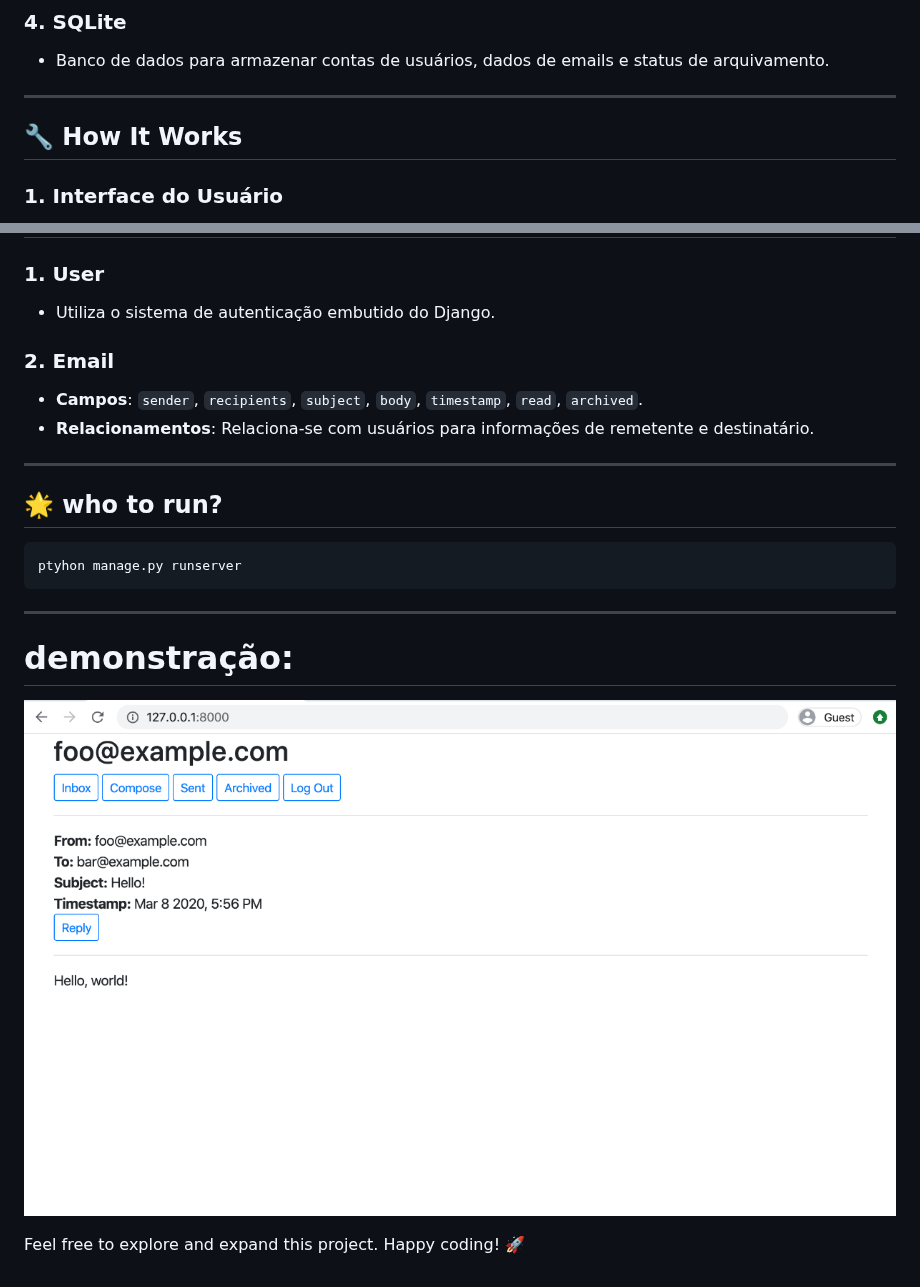
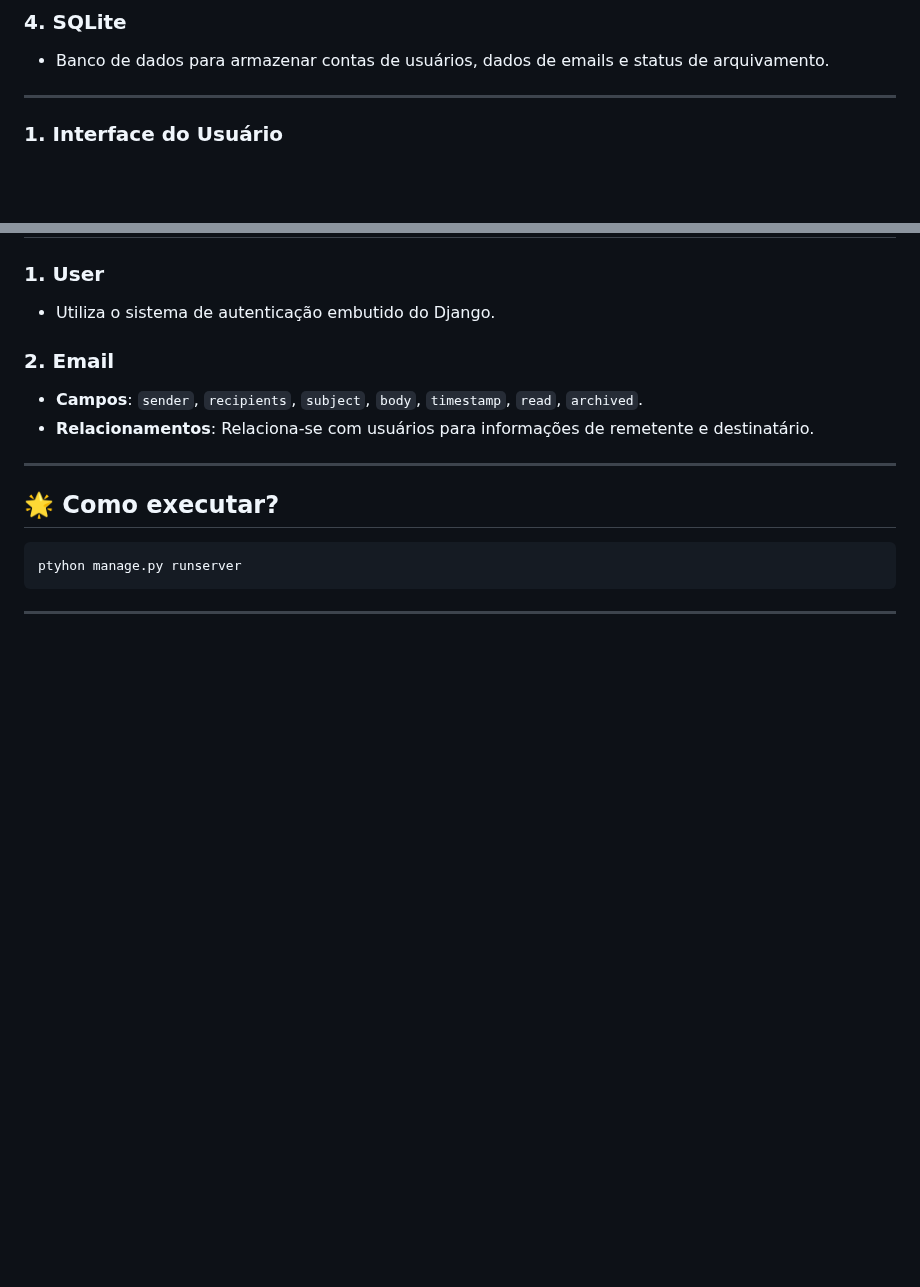
Before and after one commit to larissadcew/Email, a Markdown page: README.md, 2 parts joined by grey strips. Drawn GitHub-style; blank space fills up the shorter version.

````diff
--- a/README.md
+++ b/README.md
@@ -36,7 +35,6 @@ Atualizações Dinâmicas: Interações suaves graças ao JavaScript. ⚡
 
 ---
 
-## 🔧 How It Works
 
 ### 1. Interface do Usuário
 - Os usuários interagem com quatro principais visualizações:
@@ -77,15 +75,9 @@ The application uses Django APIs to handle:
 ---
 
 
-## 🌟 who to run?
+## 🌟 Como executar?
 
 ```bash
 ptyhon manage.py runserver
 ```
 ---
-
-# demonstração:
-
-![image](image/image.png)
-
-Feel free to explore and expand this project. Happy coding! 🚀
````
Also changed, not shown: other parts of README.md (+7 -8 lines).
